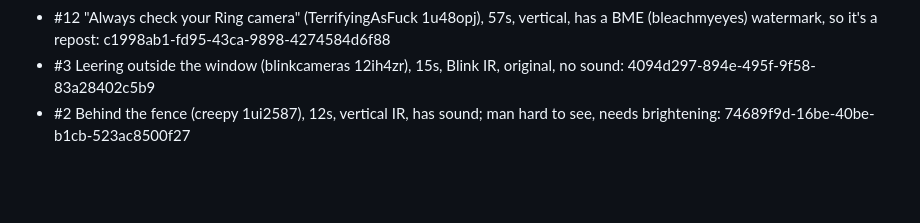
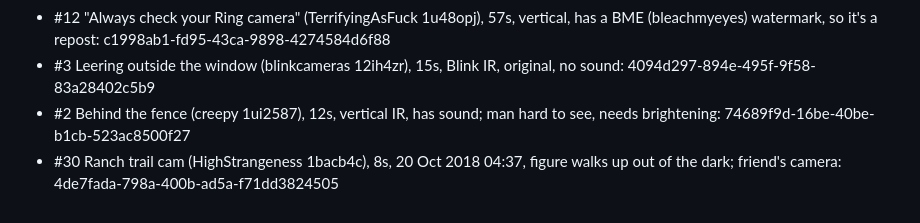
Before and after one commit to loulouoo/loulou, a Markdown page: real-scary/REDDIT30.md, the part around the change. Drawn GitHub-style; blank space fills up the shorter version.

Commit message:
Record uploaded ranch trail cam clip
Co-Authored-By: Claude Opus 5.5 <noreply@anthropic.com>
Claude-Session: https://claude.ai/code/session_015V72N1T3Beret166EsTcrj

```diff
--- a/real-scary/REDDIT30.md
+++ b/real-scary/REDDIT30.md
@@ -43,3 +43,4 @@ Found via Reddit search results. Reddit blocks me from opening posts, so some ma
 - #12 "Always check your Ring camera" (TerrifyingAsFuck 1u48opj), 57s, vertical, has a BME (bleachmyeyes) watermark, so it's a repost: c1998ab1-fd95-43ca-9898-4274584d6f88
 - #3 Leering outside the window (blinkcameras 12ih4zr), 15s, Blink IR, original, no sound: 4094d297-894e-495f-9f58-83a28402c5b9
 - #2 Behind the fence (creepy 1ui2587), 12s, vertical IR, has sound; man hard to see, needs brightening: 74689f9d-16be-40be-b1cb-523ac8500f27
+- #30 Ranch trail cam (HighStrangeness 1bacb4c), 8s, 20 Oct 2018 04:37, figure walks up out of the dark; friend's camera: 4de7fada-798a-400b-ad5a-f71dd3824505
```
